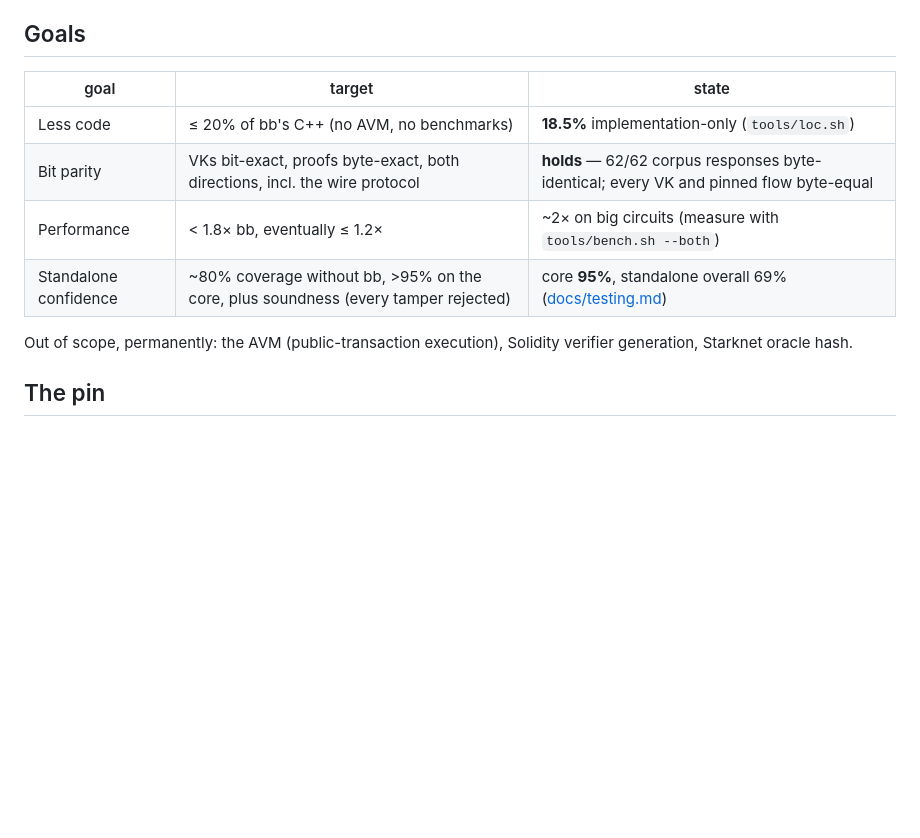
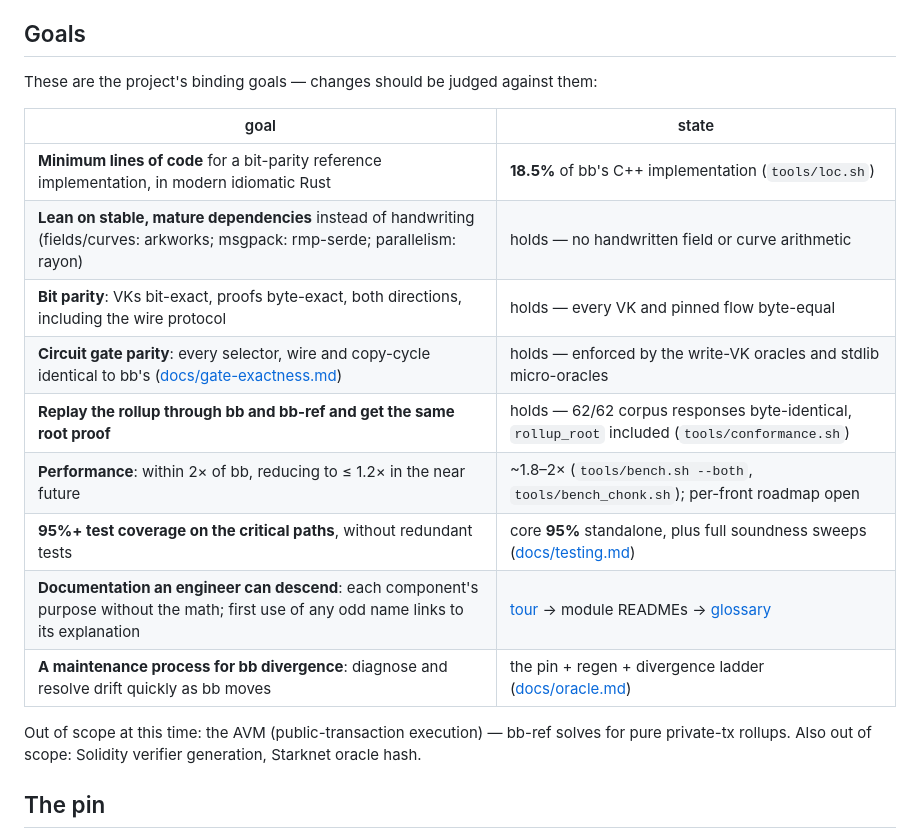
Before and after one commit to charlielye/bb-ref, a Markdown page: README.md, the part around the change. Rendered like a GitHub page; blank space fills up the shorter version.

Commit message:
docs: goals section captures the full canonical goal list, marked binding
Co-Authored-By: Claude Fable 5 <noreply@anthropic.com>
Claude-Session: https://claude.ai/code/session_0136VgtizjT6krfyRB6TeqKG

```diff
--- a/README.md
+++ b/README.md
@@ -10,15 +10,22 @@ engineering, and to stand as an independent implementation that could eventually
 
 ## Goals
 
-| goal | target | state |
-| --- | --- | --- |
-| Less code | ≤ 20% of bb's C++ (no AVM, no benchmarks) | **18.5%** implementation-only (`tools/loc.sh`) |
-| Bit parity | VKs bit-exact, proofs byte-exact, both directions, incl. the wire protocol | **holds** — 62/62 corpus responses byte-identical; every VK and pinned flow byte-equal |
-| Performance | < 1.8× bb, eventually ≤ 1.2× | ~2× on big circuits (measure with `tools/bench.sh --both`) |
-| Standalone confidence | ~80% coverage without bb, >95% on the core, plus soundness (every tamper rejected) | core **95%**, standalone overall 69% ([docs/testing.md](docs/testing.md)) |
+These are the project's binding goals — changes should be judged against them:
 
-Out of scope, permanently: the AVM (public-transaction execution), Solidity verifier generation,
-Starknet oracle hash.
+| goal | state |
+| --- | --- |
+| **Minimum lines of code** for a bit-parity reference implementation, in modern idiomatic Rust | **18.5%** of bb's C++ implementation (`tools/loc.sh`) |
+| **Lean on stable, mature dependencies** instead of handwriting (fields/curves: arkworks; msgpack: rmp-serde; parallelism: rayon) | holds — no handwritten field or curve arithmetic |
+| **Bit parity**: VKs bit-exact, proofs byte-exact, both directions, including the wire protocol | holds — every VK and pinned flow byte-equal |
+| **Circuit gate parity**: every selector, wire and copy-cycle identical to bb's ([docs/gate-exactness.md](docs/gate-exactness.md)) | holds — enforced by the write-VK oracles and stdlib micro-oracles |
+| **Replay the rollup through bb and bb-ref and get the same root proof** | holds — 62/62 corpus responses byte-identical, `rollup_root` included (`tools/conformance.sh`) |
+| **Performance**: within 2× of bb, reducing to ≤ 1.2× in the near future | ~1.8–2× (`tools/bench.sh --both`, `tools/bench_chonk.sh`); per-front roadmap open |
+| **95%+ test coverage on the critical paths**, without redundant tests | core **95%** standalone, plus full soundness sweeps ([docs/testing.md](docs/testing.md)) |
+| **Documentation an engineer can descend**: each component's purpose without the math; first use of any odd name links to its explanation | [tour](docs/tour.md) → module READMEs → [glossary](docs/glossary.md) |
+| **A maintenance process for bb divergence**: diagnose and resolve drift quickly as bb moves | the pin + regen + divergence ladder ([docs/oracle.md](docs/oracle.md)) |
+
+Out of scope at this time: the AVM (public-transaction execution) — bb-ref solves for pure
+private-tx rollups. Also out of scope: Solidity verifier generation, Starknet oracle hash.
 
 ## The pin
 
```
